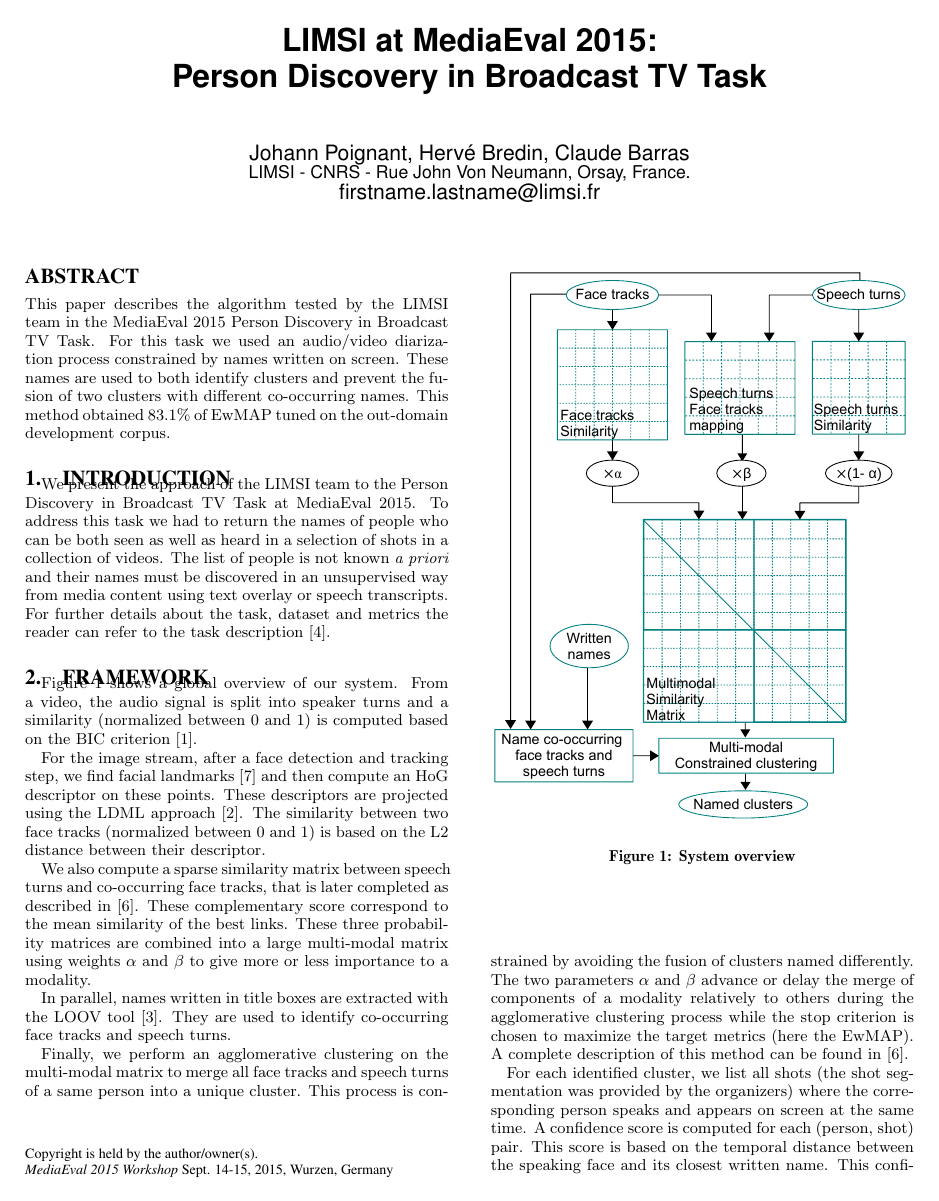
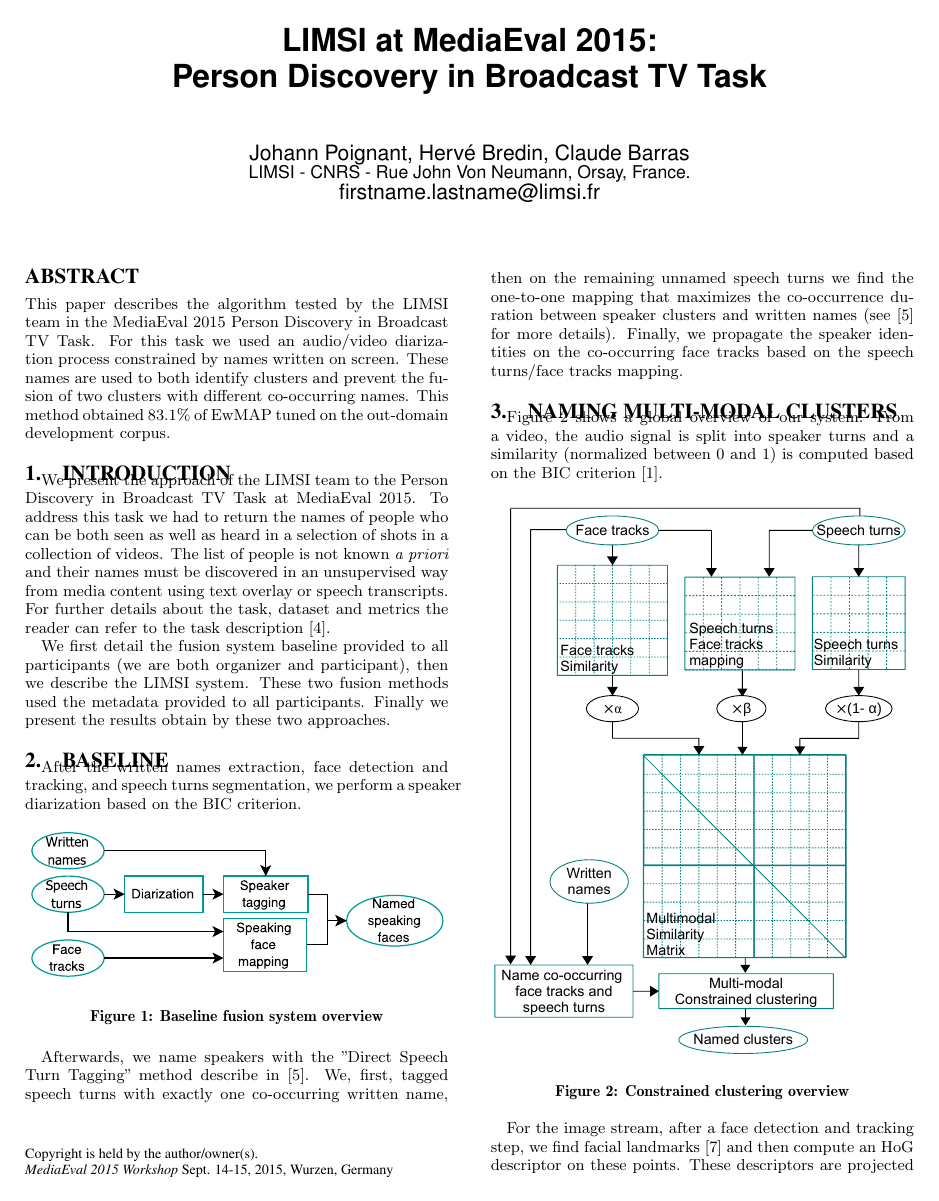
Before and after one commit to camomile-project/Limsi_at_mediaeval_2015, a LaTeX paper (limsi_at_mediaeval_2015.tex): page 1 of 2 before the commit and page 1 of 3 after it. Compiled offline with pdfLaTeX.

Commit message:
add baseline

```diff
--- a/limsi_at_mediaeval_2015.tex
+++ b/limsi_at_mediaeval_2015.tex
@@ -139,32 +139,48 @@ This paper describes the algorithm tested by the LIMSI team in the MediaEval 201
 
 We present the approach of the LIMSI team to the Person Discovery in Broadcast TV Task at MediaEval 2015. To address this task we had to return the names of people who can be both seen as well as heard in a selection of shots in a collection of videos. The list of people is not known \emph{a priori} and their names must be discovered in an unsupervised way from media content using text overlay or speech transcripts. For further details about the task, dataset and metrics the reader can refer to the task description~\cite{POIGNANT--MEDIAEVAL--2015}.
 
-\section{Framework}
+We first detail the fusion system baseline provided to all participants (we are both organizer and participant), then we describe the LIMSI system. These two fusion methods used the metadata provided to all participants. Finally we present the results obtain by these two approaches.
+
+
+\section{Baseline}
+
+After the written names extraction, face detection and tracking, and speech turns segmentation, we perform a speaker diarization based on the BIC criterion.
+
+\begin{figure}[htb]
+ \centering
+ \includegraphics[width=1.0\linewidth]{figs/baseline.pdf}
+ \caption {Baseline fusion system overview}
+ \label{fig:gene}
+\end{figure}
+
+Afterwards, we name speakers with the "Direct Speech Turn Tagging" method describe in~\cite{POIGNANT--INTERSPEECH--2012}. We, first, tagged speech turns with exactly one co-occurring written name, then on the remaining unnamed speech turns we find the one-to-one mapping that maximizes the co-occurrence duration between speaker clusters and written names (see~\cite{POIGNANT--INTERSPEECH--2012} for more details). Finally, we propagate the speaker identities on the co-occurring face tracks based on the speech turns/face tracks mapping.
+
+\section{Naming multi-modal clusters}
 
 Figure~\ref{fig:gene} shows a global overview of our system. From a video, the audio signal is split into speaker turns and a similarity (normalized between 0 and 1) is computed based on the BIC criterion~\cite{CHEN--DARPA--1998}.
+
+\begin{figure}[htb]
+ \centering
+ \includegraphics[width=1.0\linewidth]{figs/schema_clus_contraint.pdf}
+ \caption {Constrained clustering overview}
+ \label{fig:gene}
+\end{figure}
 
 For the image stream, after a face detection and tracking step, we find facial landmarks~\cite{URICAR--VISAPP--2012} and then compute an HoG descriptor on these points. These descriptors are projected using the LDML approach~\cite{GUILLAUMIN--IJCV--2012}. The similarity between two face tracks (normalized between 0 and 1) is based on the L2 distance between their descriptor.
 
 We also compute a sparse similarity matrix between speech turns and co-occurring face tracks, that is later completed as described in~\cite{POIGNANT--MTAP--2015}. These complementary score correspond to the mean similarity of the best links. These three probability matrices are combined into a large multi-modal matrix using weights $\alpha$ and $\beta$ to give more or less importance to a modality.
 
-\begin{figure}[htb]
- \centering
- \includegraphics[width=1.0\linewidth]{figs/schema_clus_contraint.pdf}
- \caption {System overview}
- \label{fig:gene}
-\end{figure}
-
 In parallel, names written in title boxes are extracted with the LOOV tool~\cite{POIGNANT--ICME--2012}. They are used to identify co-occurring face tracks and speech turns.
 
 Finally, we perform an agglomerative clustering on the multi-modal matrix to merge all face tracks and speech turns of a same person into a unique cluster. This process is constrained by avoiding the fusion of clusters named differently. The two parameters $\alpha$ and $\beta$ advance or delay the merge of components of a modality relatively to others during the agglomerative clustering process while the stop criterion is chosen to maximize the target metrics (here the EwMAP). A complete description of this method can be found in~\cite{POIGNANT--MTAP--2015}.
 
-For each identified cluster, we list all shots (the shot segmentation was provided by the organizers) where the corresponding person speaks and appears on screen at the same time. A confidence score is computed for each (person, shot) pair. This score is based on the temporal distance between the speaking face and its closest written name. This confidence equals to:
+For each identified cluster, we list all shots (following the shot segmentation provided to all participants) where the corresponding person speaks and appears on screen at the same time. A confidence score is computed for each (person, shot) pair. This score is based on the temporal distance between the speaking face and its closest written name. This confidence equals to:
 \begin{align*}
   \text{confidence} = & \left\{
   	\begin{array}{ll}
-  		1/d  & \mbox{if the speaking face co-occur}  \\
+  		1+d  & \mbox{if the speaking face co-occur}  \\
   		 	 & \mbox{the written name}		\\
-  		1+\delta &\mbox{otherwise}
+  		1/\delta &\mbox{otherwise}
   	\end{array}
   \right.
 \end{align*}
```
Also changed, not shown: figs/baseline.pdf (added), limsi_at_mediaeval_2015.tex (13 more changed lines).
